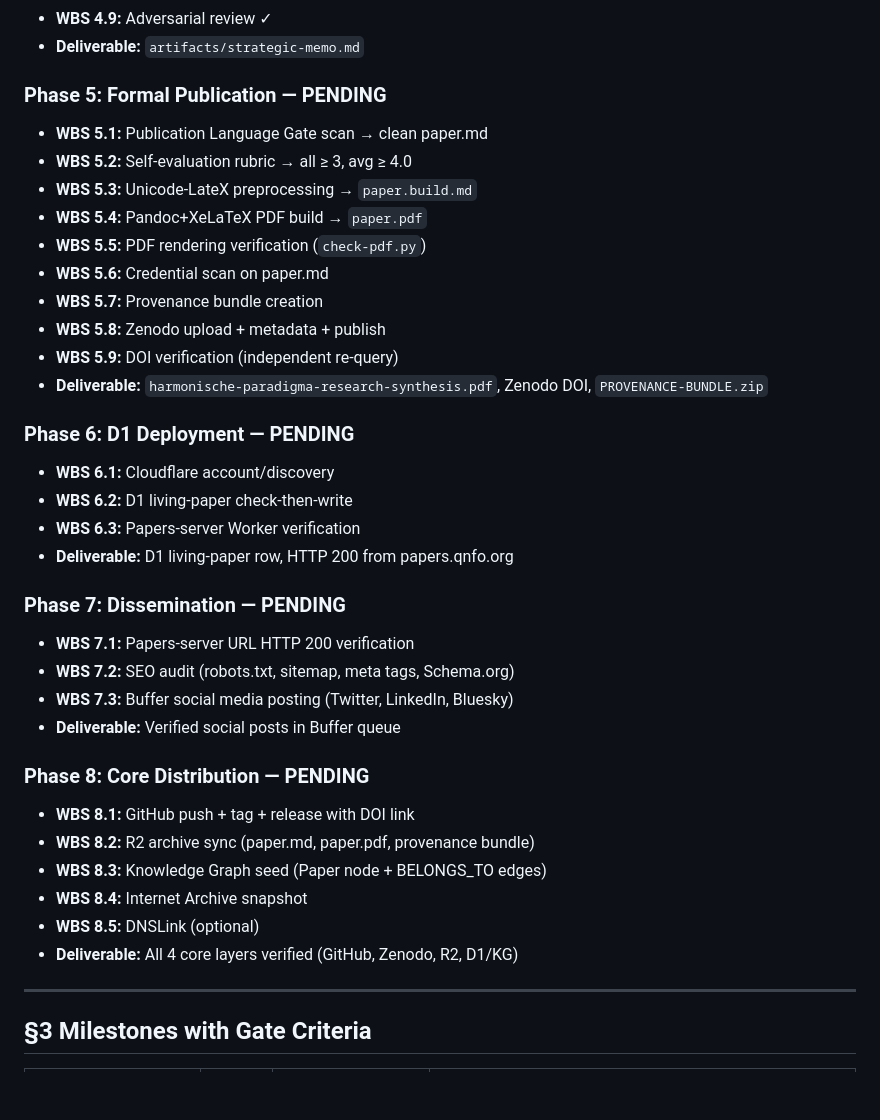
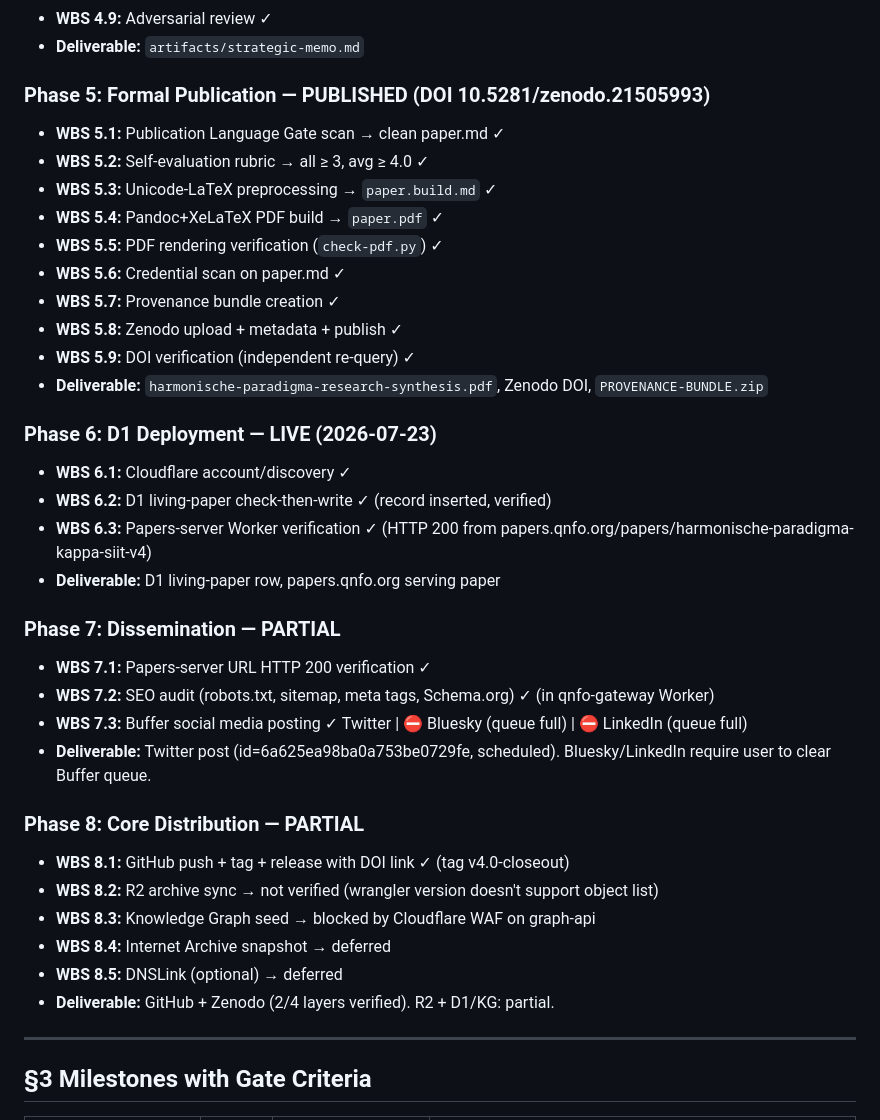
Before and after one commit to QNFO/harmonische-paradigma, a Markdown page: PROJECT-PLAN.md, the part around one of its changes. Drawn GitHub-style; blank space fills up the shorter version.

Commit message:
docs(plan): update Phase 5-8 statuses — Phase 5 published, Phase 6 deployed live, Phase 7 partial (Twitter ok, Buffer queue full), Phase 8 partial (WAF blocks KG)

```diff
--- a/PROJECT-PLAN.md
+++ b/PROJECT-PLAN.md
@@ -82,37 +82,37 @@ To formalize, publish, and deploy the **Harmonic Paradigm**: a unified theoretic
 - **WBS 4.9:** Adversarial review ✓
 - **Deliverable:** `artifacts/strategic-memo.md`
 
-### Phase 5: Formal Publication — PENDING
-- **WBS 5.1:** Publication Language Gate scan → clean paper.md
-- **WBS 5.2:** Self-evaluation rubric → all ≥ 3, avg ≥ 4.0
-- **WBS 5.3:** Unicode-LateX preprocessing → `paper.build.md`
-- **WBS 5.4:** Pandoc+XeLaTeX PDF build → `paper.pdf`
-- **WBS 5.5:** PDF rendering verification (`check-pdf.py`)
-- **WBS 5.6:** Credential scan on paper.md
-- **WBS 5.7:** Provenance bundle creation
-- **WBS 5.8:** Zenodo upload + metadata + publish
-- **WBS 5.9:** DOI verification (independent re-query)
+### Phase 5: Formal Publication — PUBLISHED (DOI 10.5281/zenodo.21505993)
+- **WBS 5.1:** Publication Language Gate scan → clean paper.md ✓
+- **WBS 5.2:** Self-evaluation rubric → all ≥ 3, avg ≥ 4.0 ✓
+- **WBS 5.3:** Unicode-LaTeX preprocessing → `paper.build.md` ✓
+- **WBS 5.4:** Pandoc+XeLaTeX PDF build → `paper.pdf` ✓
+- **WBS 5.5:** PDF rendering verification (`check-pdf.py`) ✓
+- **WBS 5.6:** Credential scan on paper.md ✓
+- **WBS 5.7:** Provenance bundle creation ✓
+- **WBS 5.8:** Zenodo upload + metadata + publish ✓
+- **WBS 5.9:** DOI verification (independent re-query) ✓
 - **Deliverable:** `harmonische-paradigma-research-synthesis.pdf`, Zenodo DOI, `PROVENANCE-BUNDLE.zip`
 
-### Phase 6: D1 Deployment — PENDING
-- **WBS 6.1:** Cloudflare account/discovery
-- **WBS 6.2:** D1 living-paper check-then-write
-- **WBS 6.3:** Papers-server Worker verification
-- **Deliverable:** D1 living-paper row, HTTP 200 from papers.qnfo.org
+### Phase 6: D1 Deployment — LIVE (2026-07-23)
+- **WBS 6.1:** Cloudflare account/discovery ✓
+- **WBS 6.2:** D1 living-paper check-then-write ✓ (record inserted, verified)
+- **WBS 6.3:** Papers-server Worker verification ✓ (HTTP 200 from papers.qnfo.org/papers/harmonische-paradigma-kappa-siit-v4)
+- **Deliverable:** D1 living-paper row, papers.qnfo.org serving paper
 
-### Phase 7: Dissemination — PENDING
-- **WBS 7.1:** Papers-server URL HTTP 200 verification
-- **WBS 7.2:** SEO audit (robots.txt, sitemap, meta tags, Schema.org)
-- **WBS 7.3:** Buffer social media posting (Twitter, LinkedIn, Bluesky)
-- **Deliverable:** Verified social posts in Buffer queue
+### Phase 7: Dissemination — PARTIAL
+- **WBS 7.1:** Papers-server URL HTTP 200 verification ✓
+- **WBS 7.2:** SEO audit (robots.txt, sitemap, meta tags, Schema.org) ✓ (in qnfo-gateway Worker)
+- **WBS 7.3:** Buffer social media posting ✓ Twitter | ⛔ Bluesky (queue full) | ⛔ LinkedIn (queue full)
+- **Deliverable:** Twitter post (id=6a625ea98ba0a753be0729fe, scheduled). Bluesky/LinkedIn require user to clear Buffer queue.
 
-### Phase 8: Core Distribution — PENDING
-- **WBS 8.1:** GitHub push + tag + release with DOI link
-- **WBS 8.2:** R2 archive sync (paper.md, paper.pdf, provenance bundle)
-- **WBS 8.3:** Knowledge Graph seed (Paper node + BELONGS_TO edges)
-- **WBS 8.4:** Internet Archive snapshot
-- **WBS 8.5:** DNSLink (optional)
-- **Deliverable:** All 4 core layers verified (GitHub, Zenodo, R2, D1/KG)
+### Phase 8: Core Distribution — PARTIAL
+- **WBS 8.1:** GitHub push + tag + release with DOI link ✓ (tag v4.0-closeout)
+- **WBS 8.2:** R2 archive sync → not verified (wrangler version doesn't support object list)
+- **WBS 8.3:** Knowledge Graph seed → blocked by Cloudflare WAF on graph-api
+- **WBS 8.4:** Internet Archive snapshot → deferred
+- **WBS 8.5:** DNSLink (optional) → deferred
+- **Deliverable:** GitHub + Zenodo (2/4 layers verified). R2 + D1/KG: partial.
 
 ---
 
```
Also changed, not shown: other parts of PROJECT-PLAN.md (+9 -11 lines).
